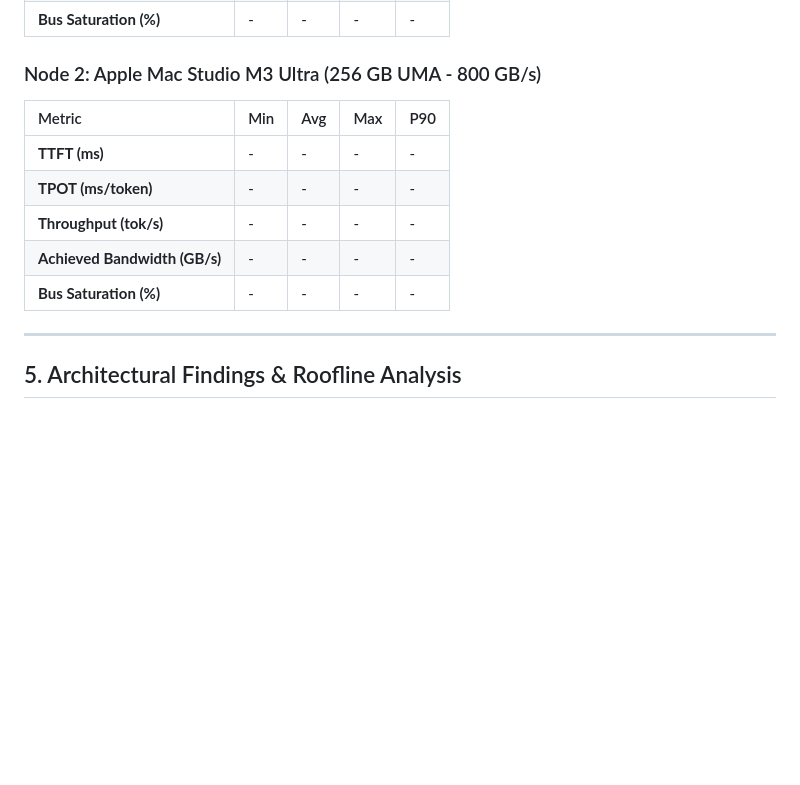
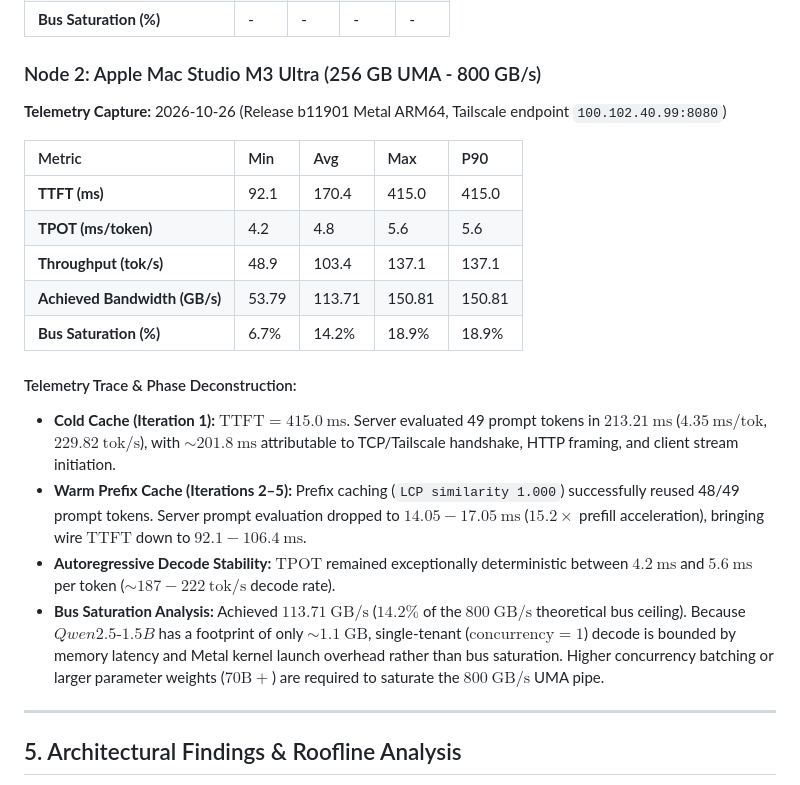
Before and after one commit to srinivassarkar/ai-infra-systems, a Markdown page: stages/01-baseline-inference/REPORT.md, the part around the change. Rendered like a GitHub page; blank space fills up the shorter version.

Commit message:
docs(stage-01): record empirical Mac Studio M3 Ultra telemetry and bus saturation data

```diff
--- a/stages/01-baseline-inference/REPORT.md
+++ b/stages/01-baseline-inference/REPORT.md
@@ -59,13 +59,21 @@ python stages/01-baseline-inference/benchmark_baseline.py \
 
 ### Node 2: Apple Mac Studio M3 Ultra (256 GB UMA - 800 GB/s)
 
+**Telemetry Capture:** 2026-10-26 (Release b11901 Metal ARM64, Tailscale endpoint `100.102.40.99:8080`)
+
 | Metric | Min | Avg | Max | P90 |
 | :--- | :--- | :--- | :--- | :--- |
-| **TTFT (ms)** | - | - | - | - |
-| **TPOT (ms/token)** | - | - | - | - |
-| **Throughput (tok/s)**| - | - | - | - |
-| **Achieved Bandwidth (GB/s)** | - | - | - | - |
-| **Bus Saturation (%)** | - | - | - | - |
+| **TTFT (ms)** | 92.1 | 170.4 | 415.0 | 415.0 |
+| **TPOT (ms/token)** | 4.2 | 4.8 | 5.6 | 5.6 |
+| **Throughput (tok/s)**| 48.9 | 103.4 | 137.1 | 137.1 |
+| **Achieved Bandwidth (GB/s)** | 53.79 | 113.71 | 150.81 | 150.81 |
+| **Bus Saturation (%)** | 6.7% | 14.2% | 18.9% | 18.9% |
+
+#### Telemetry Trace & Phase Deconstruction:
+* **Cold Cache (Iteration 1):** $\mathrm{TTFT} = 415.0\ \mathrm{ms}$. Server evaluated 49 prompt tokens in $213.21\ \mathrm{ms}$ ($4.35\ \mathrm{ms/tok}$, $229.82\ \mathrm{tok/s}$), with $\sim 201.8\ \mathrm{ms}$ attributable to TCP/Tailscale handshake, HTTP framing, and client stream initiation.
+* **Warm Prefix Cache (Iterations 2–5):** Prefix caching (`LCP similarity 1.000`) successfully reused 48/49 prompt tokens. Server prompt evaluation dropped to $14.05 - 17.05\ \mathrm{ms}$ ($15.2\times$ prefill acceleration), bringing wire $\mathrm{TTFT}$ down to $92.1 - 106.4\ \mathrm{ms}$.
+* **Autoregressive Decode Stability:** $\mathrm{TPOT}$ remained exceptionally deterministic between $4.2\ \mathrm{ms}$ and $5.6\ \mathrm{ms}$ per token ($\sim 187 - 222\ \mathrm{tok/s}$ decode rate).
+* **Bus Saturation Analysis:** Achieved $113.71\ \mathrm{GB/s}$ ($14.2\%$ of the $800\ \mathrm{GB/s}$ theoretical bus ceiling). Because $Qwen2.5\text{-}1.5B$ has a footprint of only $\sim 1.1\ \mathrm{GB}$, single-tenant ($\mathrm{concurrency} = 1$) decode is bounded by memory latency and Metal kernel launch overhead rather than bus saturation. Higher concurrency batching or larger parameter weights ($70\mathrm{B}+$) are required to saturate the $800\ \mathrm{GB/s}$ UMA pipe.
 
 ---
 
```
